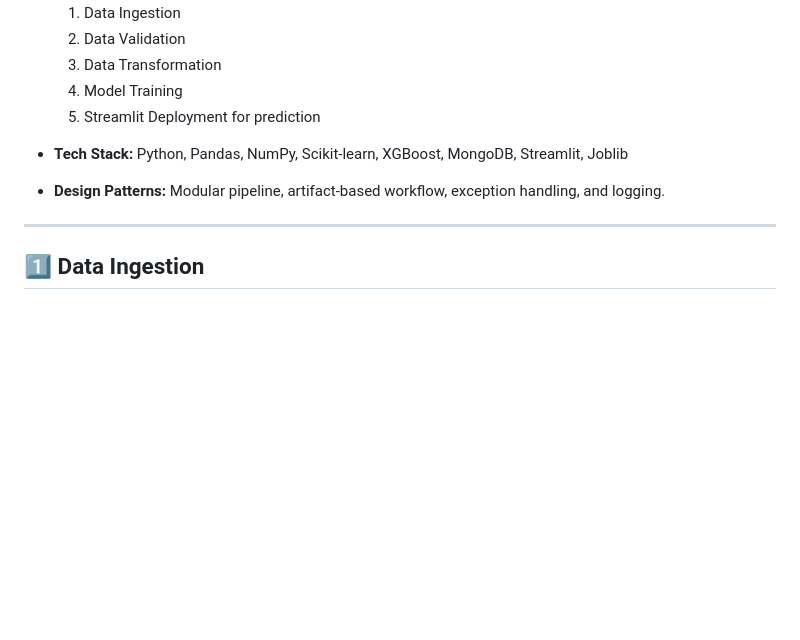
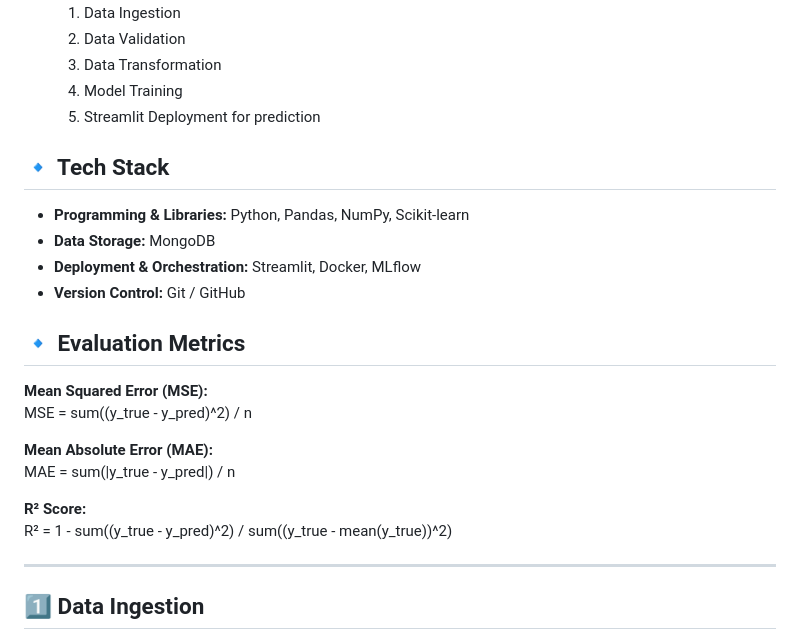
Before and after one commit to nagane09/Network-Security-in-AI, a Markdown page: README.md, the part around the change. GitHub-like rendering; blank space fills up the shorter version.

Commit message:
Revise tech stack and include evaluation metrics
Updated tech stack and added evaluation metrics section.

```diff
--- a/README.md
+++ b/README.md
@@ -22,8 +22,23 @@ This project implements a **Machine Learning pipeline for network security detec
   4. Model Training
   5. Streamlit Deployment for prediction
 
-- **Tech Stack:** Python, Pandas, NumPy, Scikit-learn, XGBoost, MongoDB, Streamlit, Joblib
-- **Design Patterns:** Modular pipeline, artifact-based workflow, exception handling, and logging.
+## 🔹 Tech Stack
+- **Programming & Libraries:** Python, Pandas, NumPy, Scikit-learn
+- **Data Storage:** MongoDB
+- **Deployment & Orchestration:** Streamlit, Docker, MLflow
+- **Version Control:** Git / GitHub
+
+## 🔹 Evaluation Metrics
+
+**Mean Squared Error (MSE):**
+MSE = sum((y_true - y_pred)^2) / n
+
+**Mean Absolute Error (MAE):**
+MAE = sum(|y_true - y_pred|) / n
+
+**R² Score:**
+R² = 1 - sum((y_true - y_pred)^2) / sum((y_true - mean(y_true))^2)
+
 
 
 ---
```
